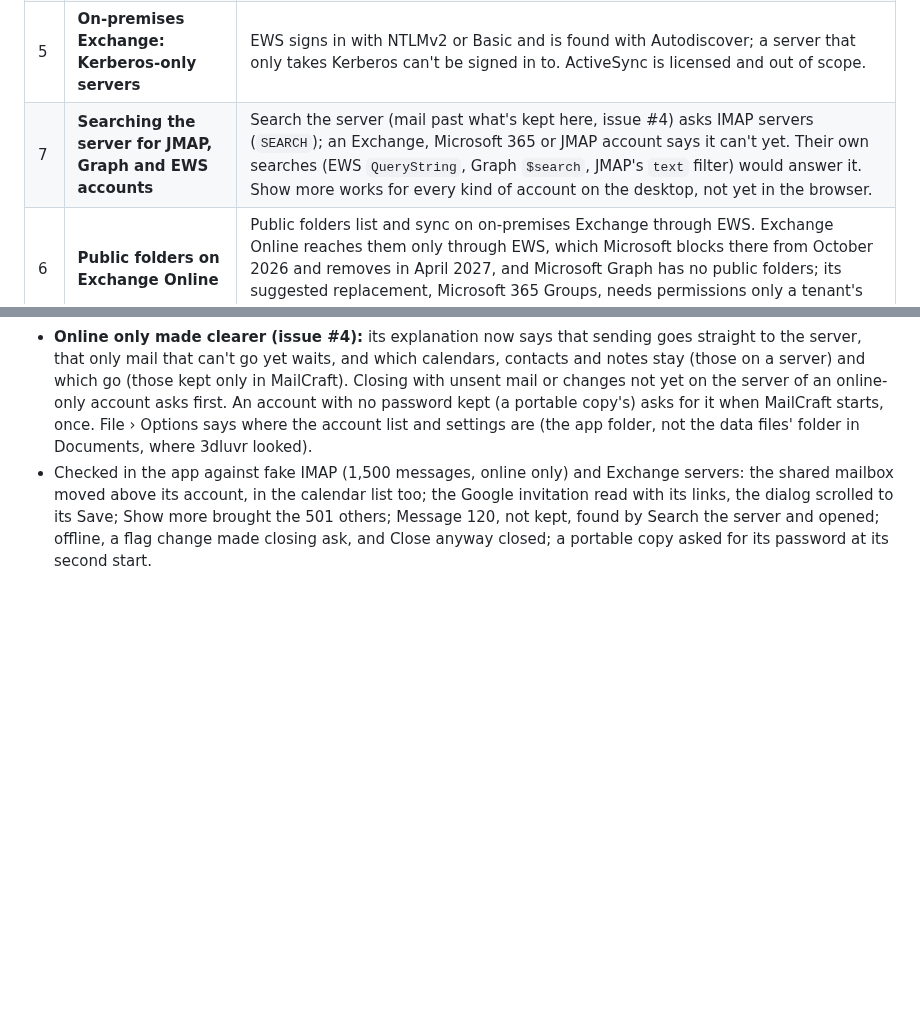
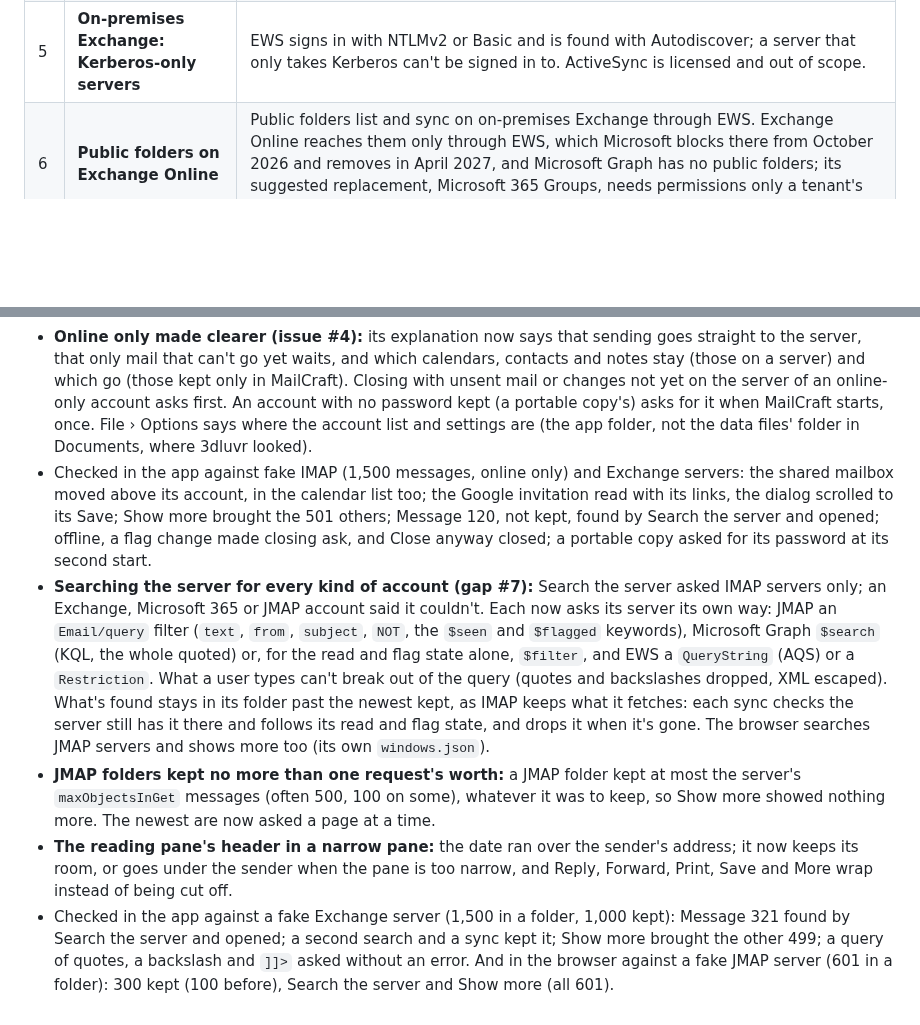
Before and after one commit to ZIDAN44/mailcraft, a Markdown page: docs/gaps.md, 2 parts joined by grey strips. Drawn GitHub-style; blank space fills up the shorter version.

Commit message:
Docs: gap #7 closed, the gaps audited again
Co-Authored-By: Claude Opus 5.5 <noreply@anthropic.com>

```diff
--- a/docs/gaps.md
+++ b/docs/gaps.md
@@ -17,7 +17,6 @@ _Status: v0.21, 2026-10-21._
 | 3 | **Outlook data files: what the `.pst` libraries can't do** | Mail, contacts, calendar items, notes and tasks with a due date come in; export writes the mail as `.pst` and the calendar and contacts beside it as `.ics` and `.vcf`. The writer (`outlook-pst-rw`) makes mail items only, marked read, so contacts, appointments and flags can't go inside the `.pst`; the reader (`outlook-pst`) doesn't open the attachments of an attached message; tasks without a due date are left out (MailCraft has no task list). |
 | 4 | **Drag attachments out on a Wayland-only desktop** | Works on Windows, macOS, and Linux and the BSDs under X11 (XDND), and on Wayland desktops through XWayland, which the window opens on by default. With `MAILCRAFT_WAYLAND=1`, or on a desktop without XWayland, the window is native Wayland, where it would need the compositor's data-device drag from the window's own Wayland connection, which egui's window layer doesn't share (reaching it would take unsafe code). |
 | 5 | **On-premises Exchange: Kerberos-only servers** | EWS signs in with NTLMv2 or Basic and is found with Autodiscover; a server that only takes Kerberos can't be signed in to. ActiveSync is licensed and out of scope. |
-| 7 | **Searching the server for JMAP, Graph and EWS accounts** | Search the server (mail past what's kept here, issue #4) asks IMAP servers (`SEARCH`); an Exchange, Microsoft 365 or JMAP account says it can't yet. Their own searches (EWS `QueryString`, Graph `$search`, JMAP's `text` filter) would answer it. Show more works for every kind of account on the desktop, not yet in the browser. |
 | 6 | **Public folders on Exchange Online** | Public folders list and sync on on-premises Exchange through EWS. Exchange Online reaches them only through EWS, which Microsoft blocks there from October 2026 and removes in April 2027, and Microsoft Graph has no public folders; its suggested replacement, Microsoft 365 Groups, needs permissions only a tenant's administrator can grant. |
 
 ## Done
@@ -613,3 +612,23 @@ tester's does, a contact as Exchange keeps it, Outlook's clipboard), then fixed
   with its links, the dialog scrolled to its Save; Show more brought the 501 others; Message 120,
   not kept, found by Search the server and opened; offline, a flag change made closing ask, and
   Close anyway closed; a portable copy asked for its password at its second start.
+- **Searching the server for every kind of account (gap #7):** Search the server asked IMAP
+  servers only; an Exchange, Microsoft 365 or JMAP account said it couldn't. Each now asks its
+  server its own way: JMAP an `Email/query` filter (`text`, `from`, `subject`, `NOT`, the `$seen`
+  and `$flagged` keywords), Microsoft Graph `$search` (KQL, the whole quoted) or, for the read and
+  flag state alone, `$filter`, and EWS a `QueryString` (AQS) or a `Restriction`. What a user types
+  can't break out of the query (quotes and backslashes dropped, XML escaped). What's found stays
+  in its folder past the newest kept, as IMAP keeps what it fetches: each sync checks the server
+  still has it there and follows its read and flag state, and drops it when it's gone. The
+  browser searches JMAP servers and shows more too (its own `windows.json`).
+- **JMAP folders kept no more than one request's worth:** a JMAP folder kept at most the server's
+  `maxObjectsInGet` messages (often 500, 100 on some), whatever it was to keep, so Show more
+  showed nothing more. The newest are now asked a page at a time.
+- **The reading pane's header in a narrow pane:** the date ran over the sender's address; it now
+  keeps its room, or goes under the sender when the pane is too narrow, and Reply, Forward,
+  Print, Save and More wrap instead of being cut off.
+- Checked in the app against a fake Exchange server (1,500 in a folder, 1,000 kept): Message 321
+  found by Search the server and opened; a second search and a sync kept it; Show more brought
+  the other 499; a query of quotes, a backslash and `]]>` asked without an error. And in the
+  browser against a fake JMAP server (601 in a folder): 300 kept (100 before), Search the server
+  and Show more (all 601).
```
Also changed, not shown: ROADMAP.md (+9 -2 lines).
